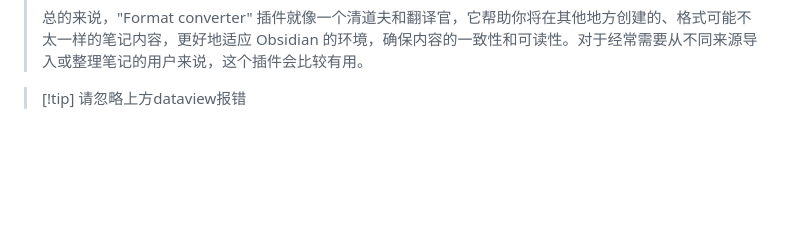
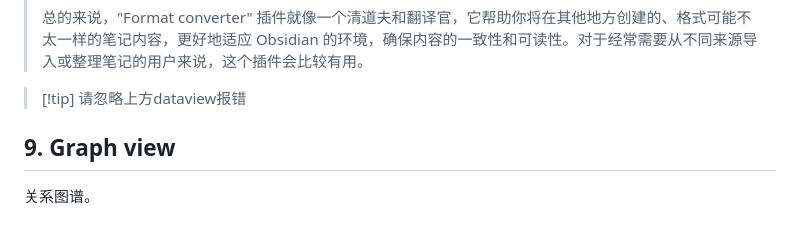
Before and after one commit to constant-007/Obsidian-tutorial, a Markdown page: Obsidian设置/Core plugins.md, the part around the change. GitHub-like rendering; blank space fills up the shorter version.

Commit message:
vault backup: :2025-05-10 07:45:32
Affected files:
Obsidian设置/Core plugins.md

```diff
--- a/Obsidian设置/Core plugins.md
+++ b/Obsidian设置/Core plugins.md
@@ -228,3 +228,7 @@ Notion也有类似的页面版本历史功能，但如果不是会员，好像
 
 > [!tip] 请忽略上方dataview报错
 >
+
+## 9. Graph view
+
+关系图谱。
```
